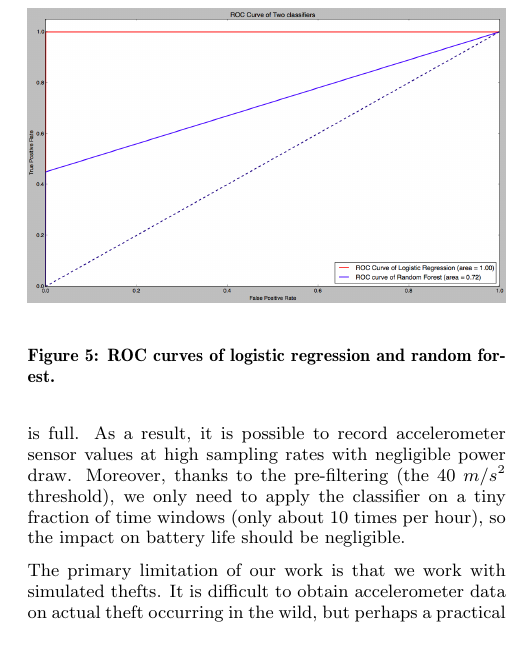
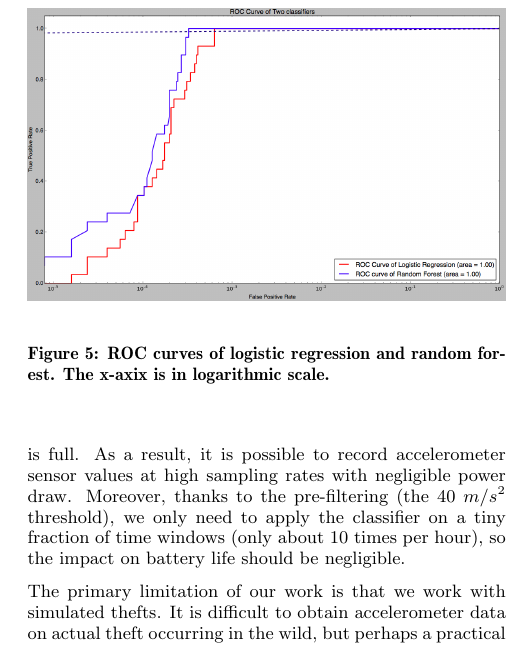
Before and after one commit to davidwagner/phone-theft-research, a LaTeX paper (phone_theft_detect_paper/soups-article.tex): part of one column of page 6 of 7, cut so that both start at the same text. Compiled offline with pdfLaTeX.

Commit message:
Updated ROC curves with x-axis in log scale.

```diff
--- a/phone_theft_detect_paper/soups-article.tex
+++ b/phone_theft_detect_paper/soups-article.tex
@@ -537,9 +537,9 @@ The Receiver Operating Characteristic (ROC) curves for the logistic regression a
 
 \begin{figure}[t]
 \begin{center}
-\includegraphics[width=1.0\columnwidth]{roc_curves.png}
+\includegraphics[width=1.0\columnwidth]{roc_curves_log_line.png}
 \end{center}
-\caption{ROC curves of logistic regression and random forest.}
+\caption{ROC curves of logistic regression and random forest. The x-axix is in logarithmic scale.}
 \label{fig:roc}
 \end{figure}
 
```
Also changed, not shown: phone_theft_detect_paper/roc_curves_log_line.png (added), phone_theft_detect_paper/xinyu_aisec_phone_theft_v2.3.pdf.pdf (added).
